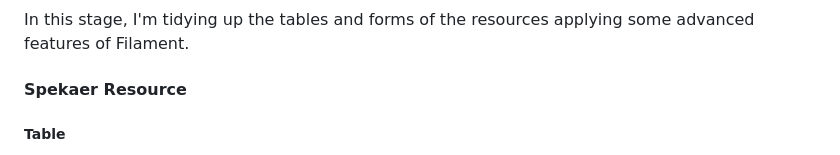
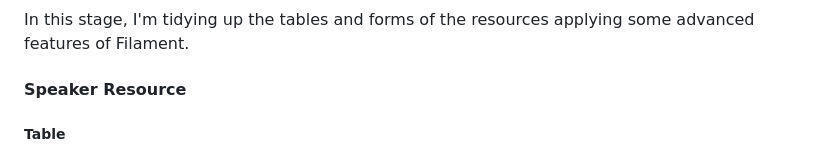
Before and after one commit to mirchaemanuel/moca-conf, a Markdown page: README.md, the part around the change. GitHub-like rendering.

Commit message:
docs: fixed typo

```diff
--- a/README.md
+++ b/README.md
@@ -1229,7 +1229,7 @@ The result is:
 
 In this stage, I'm tidying up the tables and forms of the resources applying some advanced features of Filament.
 
-#### Spekaer Resource
+#### Speaker Resource
 
 ##### Table
 
```
